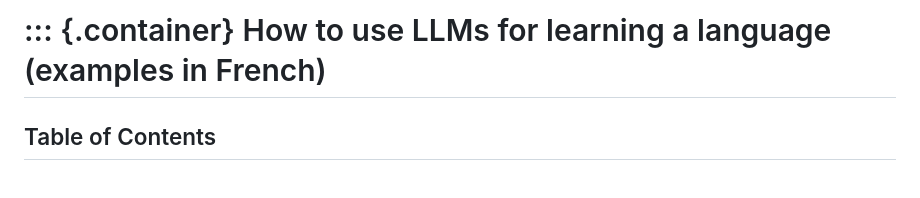
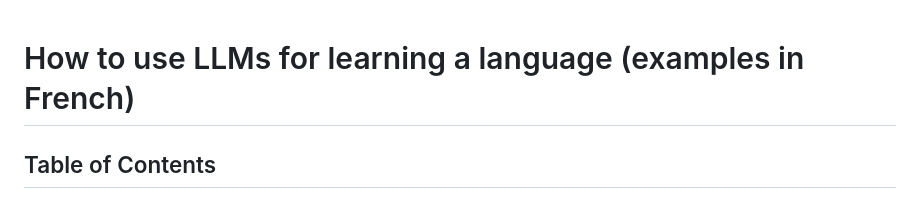
Before and after one commit to IsaacVerm/weblog, a Markdown page: posts/how-to-use-llms-for-learning-a-language-fr/how-to-use-llms-for-learning-a-language-fr.md, the part around one of its changes. Drawn GitHub-style.

Commit message:
add how-to-use-llms-for-learning-a-language-fr post

```diff
--- a/posts/how-to-use-llms-for-learning-a-language-fr/how-to-use-llms-for-learning-a-language-fr.md
+++ b/posts/how-to-use-llms-for-learning-a-language-fr/how-to-use-llms-for-learning-a-language-fr.md
@@ -1,4 +1,3 @@
-::: {.container}
 How to use LLMs for learning a language (examples in French)
 ============================================================
 
```
Also changed, not shown: other parts of posts/how-to-use-llms-for-learning-a-language-fr/how-to-use-llms-for-learning-a-language-fr.md (+0 -1 lines).
